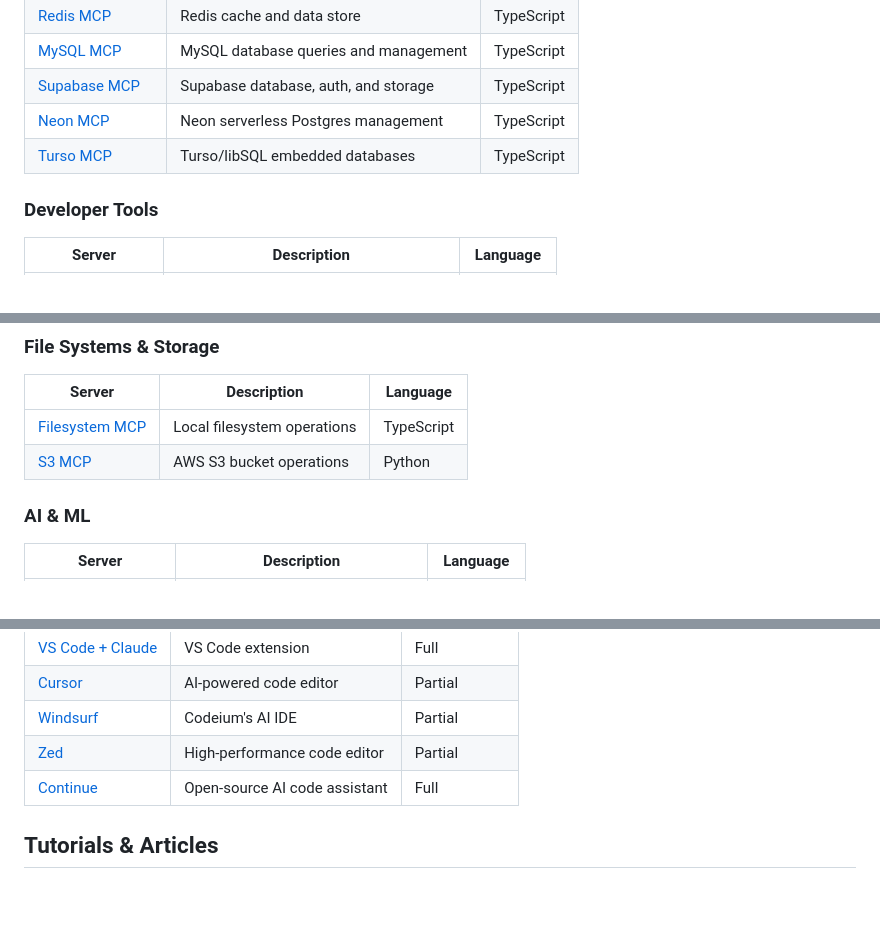
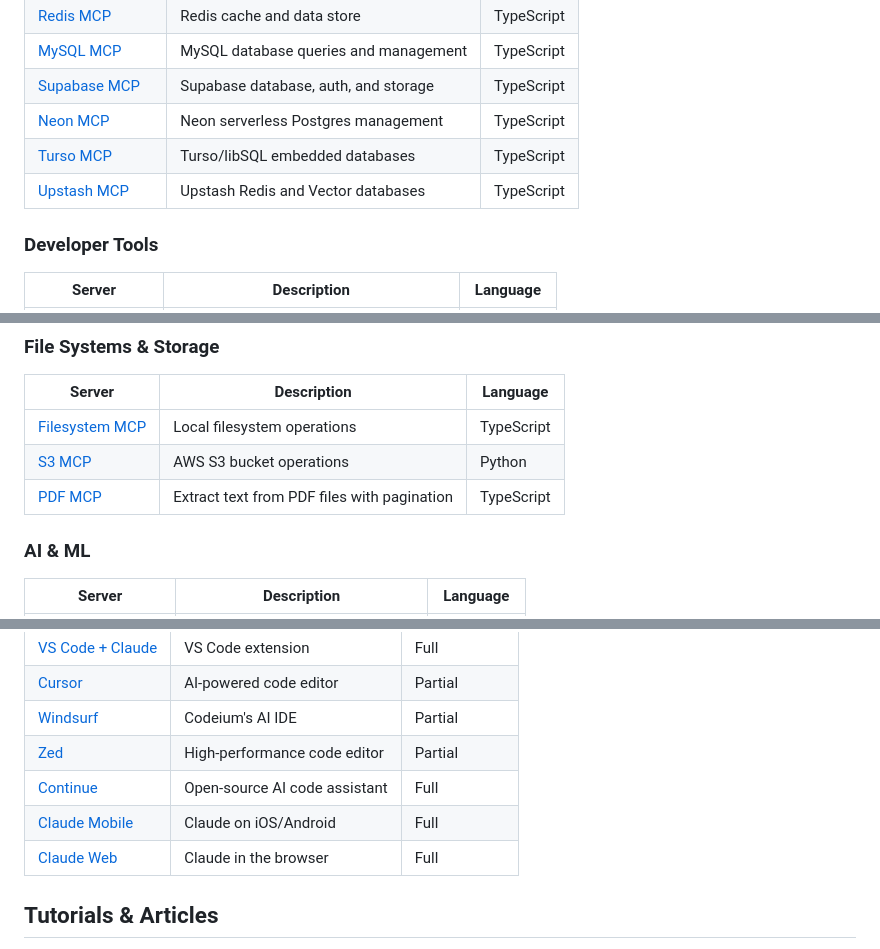
Before and after one commit to Sagargupta16/awesome-mcp-servers, a Markdown page: README.md, 3 parts joined by grey strips. GitHub-like rendering; blank space fills up the shorter version.

```diff
--- a/README.md
+++ b/README.md
@@ -48,6 +48,7 @@ MCP is an open protocol that enables AI assistants (Claude, GPT, etc.) to secure
 | [Supabase MCP](https://github.com/supabase-community/supabase-mcp) | Supabase database, auth, and storage | TypeScript |
 | [Neon MCP](https://github.com/neondatabase/mcp-server-neon) | Neon serverless Postgres management | TypeScript |
 | [Turso MCP](https://github.com/tursodatabase/mcp-server-turso) | Turso/libSQL embedded databases | TypeScript |
+| [Upstash MCP](https://github.com/upstash/mcp-server) | Upstash Redis and Vector databases | TypeScript |
 
 ### Developer Tools
 
@@ -106,6 +112,7 @@ MCP is an open protocol that enables AI assistants (Claude, GPT, etc.) to secure
 |--------|-------------|----------|
 | [Filesystem MCP](https://github.com/modelcontextprotocol/servers/tree/main/src/filesystem) | Local filesystem operations | TypeScript |
 | [S3 MCP](https://github.com/awslabs/mcp/tree/main/src/amazon-s3-mcp-server) | AWS S3 bucket operations | Python |
+| [PDF MCP](https://github.com/modelcontextprotocol/servers/tree/main/src/pdf) | Extract text from PDF files with pagination | TypeScript |
 
 ### AI & ML
 
@@ -153,6 +162,8 @@ MCP is an open protocol that enables AI assistants (Claude, GPT, etc.) to secure
 | [Windsurf](https://codeium.com/windsurf) | Codeium's AI IDE | Partial |
 | [Zed](https://zed.dev/) | High-performance code editor | Partial |
 | [Continue](https://continue.dev/) | Open-source AI code assistant | Full |
+| [Claude Mobile](https://claude.ai/download) | Claude on iOS/Android | Full |
+| [Claude Web](https://claude.ai) | Claude in the browser | Full |
 
 ## Tutorials & Articles
 
```
Also changed, not shown: other parts of README.md (+8 -1 lines).
